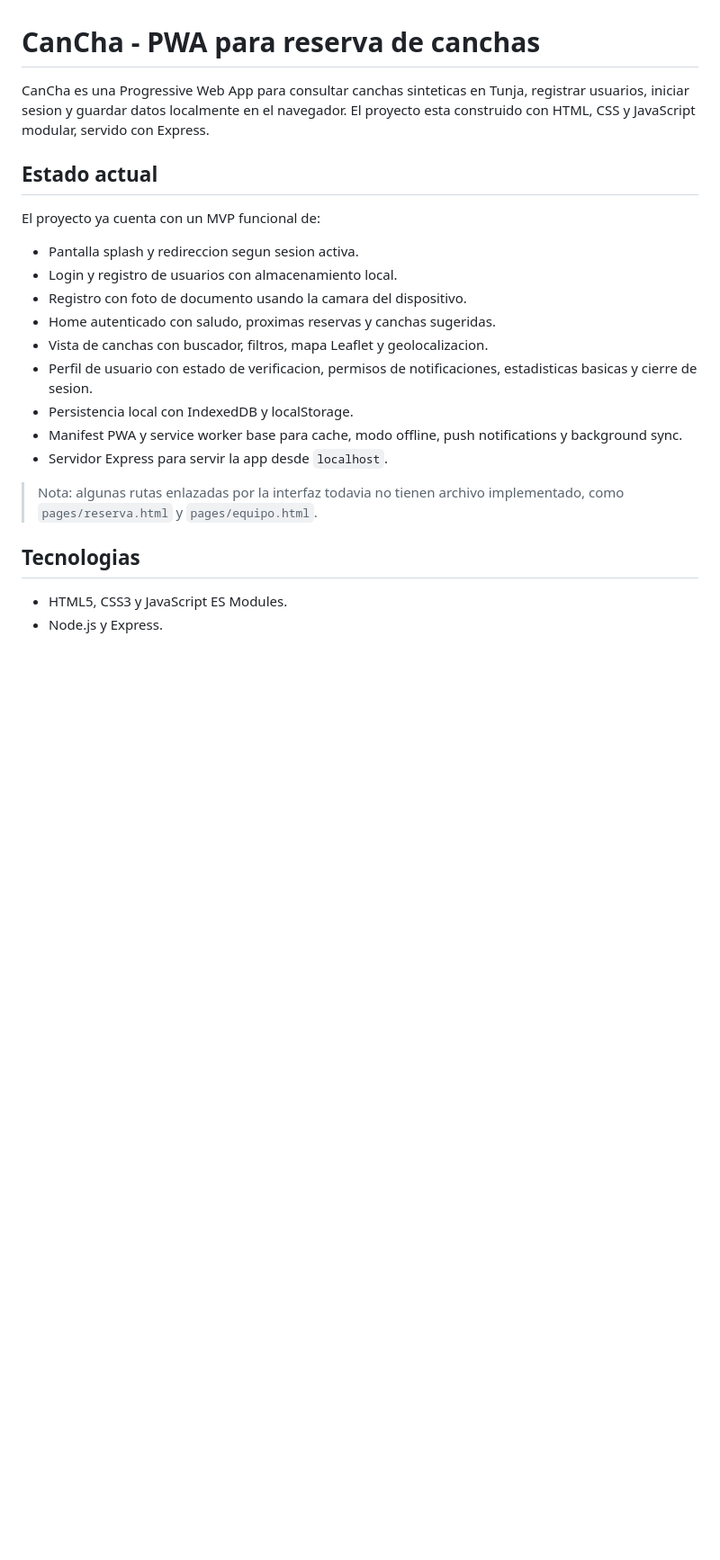
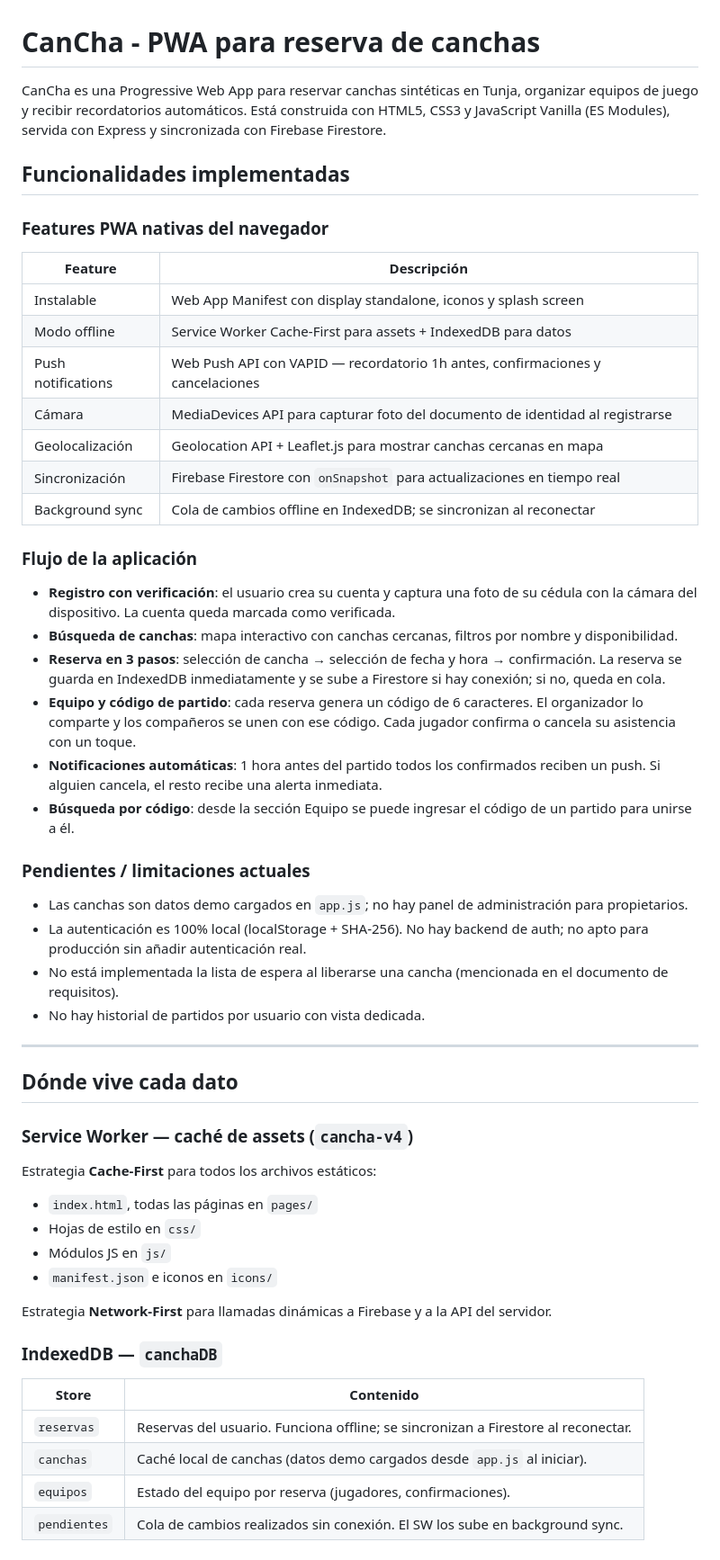
Before and after one commit to AlecCorzo/Golazo-PWA, a Markdown page: README.md, the part around one of its changes. Shown at 90% size. GitHub-like rendering; blank space fills up the shorter version.

```diff
--- a/README.md
+++ b/README.md
@@ -1,23 +1,58 @@
 # CanCha - PWA para reserva de canchas
 
-CanCha es una Progressive Web App para consultar canchas sinteticas en Tunja, registrar usuarios, iniciar sesion y guardar datos localmente en el navegador. El proyecto esta construido con HTML, CSS y JavaScript modular, servido con Express.
+CanCha es una Progressive Web App para reservar canchas sintéticas en Tunja, organizar equipos de juego y recibir recordatorios automáticos. Está construida con HTML5, CSS3 y JavaScript Vanilla (ES Modules), servida con Express y sincronizada con Firebase Firestore.
 
-## Estado actual
+## Funcionalidades implementadas
 
-El proyecto ya cuenta con un MVP funcional de:
+### Features PWA nativas del navegador
 
-- Pantalla splash y redireccion segun sesion activa.
-- Login y registro de usuarios con almacenamiento local.
-- Registro con foto de documento usando la camara del dispositivo.
-- Home autenticado con saludo, proximas reservas y canchas sugeridas.
-- Vista de canchas con buscador, filtros, mapa Leaflet y geolocalizacion.
-- Perfil de usuario con estado de verificacion, permisos de notificaciones, estadisticas basicas y cierre de sesion.
-- Persistencia local con IndexedDB y localStorage.
-- Manifest PWA y service worker base para cache, modo offline, push notifications y background sync.
-- Servidor Express para servir la app desde `localhost`.
+| Feature | Descripción |
+|---|---|
+| Instalable | Web App Manifest con display standalone, iconos y splash screen |
+| Modo offline | Service Worker Cache-First para assets + IndexedDB para datos |
+| Push notifications | Web Push API con VAPID — recordatorio 1h antes, confirmaciones y cancelaciones |
+| Cámara | MediaDevices API para capturar foto del documento de identidad al registrarse |
+| Geolocalización | Geolocation API + Leaflet.js para mostrar canchas cercanas en mapa |
+| Sincronización | Firebase Firestore con `onSnapshot` para actualizaciones en tiempo real |
+| Background sync | Cola de cambios offline en IndexedDB; se sincronizan al reconectar |
 
-> Nota: algunas rutas enlazadas por la interfaz todavia no tienen archivo implementado, como `pages/reserva.html` y `pages/equipo.html`.
+### Flujo de la aplicación
 
-## Tecnologias
+- **Registro con verificación**: el usuario crea su cuenta y captura una foto de su cédula con la cámara del dispositivo. La cuenta queda marcada como verificada.
+- **Búsqueda de canchas**: mapa interactivo con canchas cercanas, filtros por nombre y disponibilidad.
+- **Reserva en 3 pasos**: selección de cancha → selección de fecha y hora → confirmación. La reserva se guarda en IndexedDB inmediatamente y se sube a Firestore si hay conexión; si no, queda en cola.
+- **Equipo y código de partido**: cada reserva genera un código de 6 caracteres. El organizador lo comparte y los compañeros se unen con ese código. Cada jugador confirma o cancela su asistencia con un toque.
+- **Notificaciones automáticas**: 1 hora antes del partido todos los confirmados reciben un push. Si alguien cancela, el resto recibe una alerta inmediata.
+- **Búsqueda por código**: desde la sección Equipo se puede ingresar el código de un partido para unirse a él.
 
-- HTML5, CSS3 y JavaScript ES Modules.
+### Pendientes / limitaciones actuales
+
+- Las canchas son datos demo cargados en `app.js`; no hay panel de administración para propietarios.
+- La autenticación es 100% local (localStorage + SHA-256). No hay backend de auth; no apto para producción sin añadir autenticación real.
+- No está implementada la lista de espera al liberarse una cancha (mencionada en el documento de requisitos).
+- No hay historial de partidos por usuario con vista dedicada.
+
+---
+
+## Dónde vive cada dato
+
+### Service Worker — caché de assets (`cancha-v4`)
+
+Estrategia **Cache-First** para todos los archivos estáticos:
+
+- `index.html`, todas las páginas en `pages/`
+- Hojas de estilo en `css/`
+- Módulos JS en `js/`
+- `manifest.json` e iconos en `icons/`
+
+Estrategia **Network-First** para llamadas dinámicas a Firebase y a la API del servidor.
+
+### IndexedDB — `canchaDB`
+
+| Store | Contenido |
+|---|---|
+| `reservas` | Reservas del usuario. Funciona offline; se sincronizan a Firestore al reconectar. |
+| `canchas` | Caché local de canchas (datos demo cargados desde `app.js` al iniciar). |
+| `equipos` | Estado del equipo por reserva (jugadores, confirmaciones). |
+| `pendientes` | Cola de cambios realizados sin conexión. El SW los sube en background sync. |
+
```
Also changed, not shown: other parts of README.md (+118 -113 lines).
